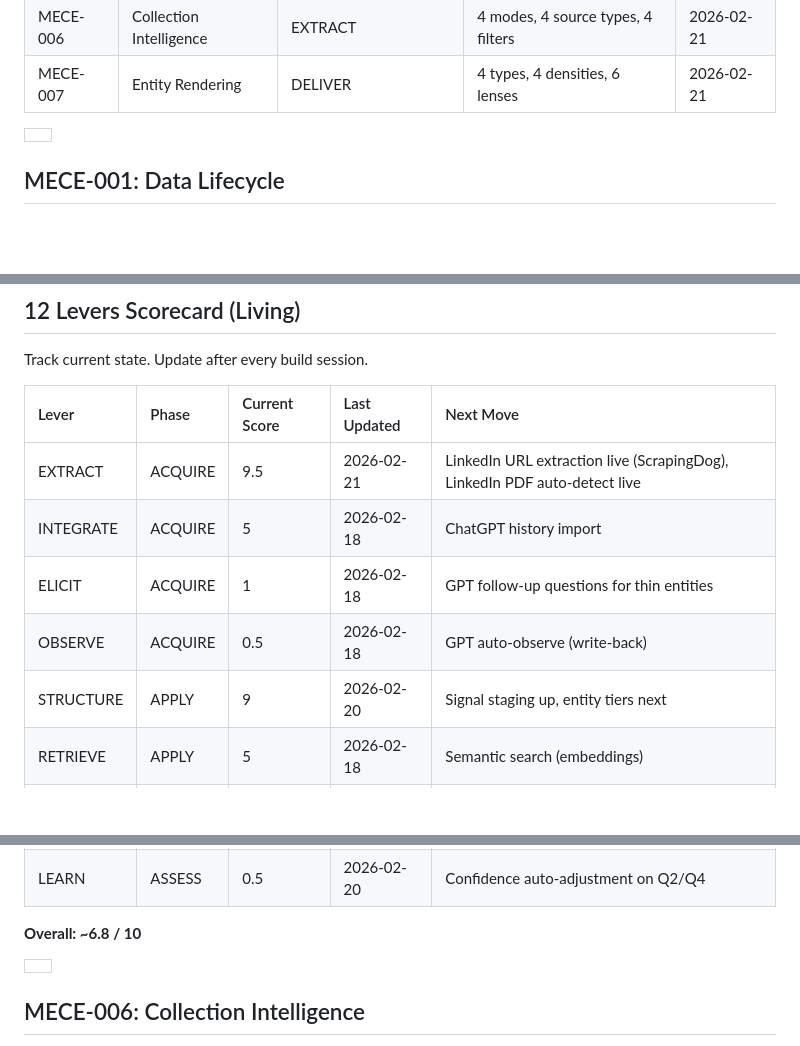
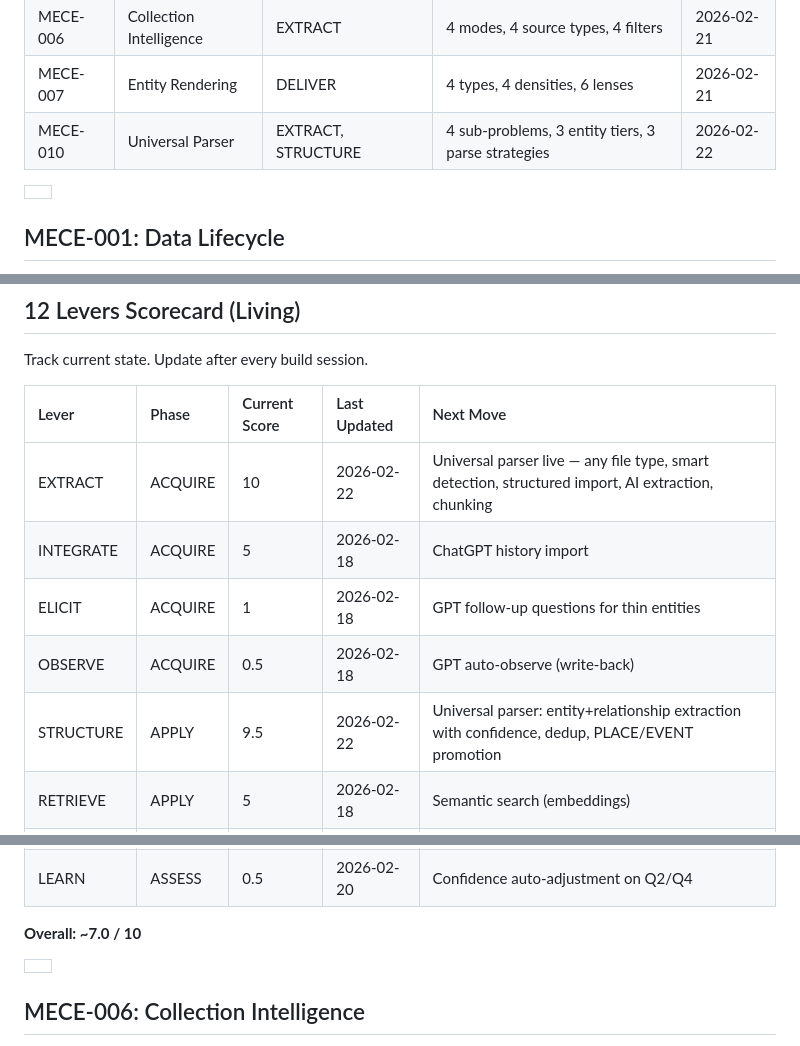
Before and after one commit to flawlesstracks/context-engine, a Markdown page: MECE.md, 3 parts joined by grey strips. Drawn GitHub-style; blank space fills up the shorter version.

```diff
--- a/MECE.md
+++ b/MECE.md
@@ -124,6 +124,7 @@ connects to the product.
 | MECE-005 | Agent Architecture | EXTRACT, INTEGRATE | 3 agents, 4 quadrants | 2026-02-21 |
 | MECE-006 | Collection Intelligence | EXTRACT | 4 modes, 4 source types, 4 filters | 2026-02-21 |
 | MECE-007 | Entity Rendering | DELIVER | 4 types, 4 densities, 6 lenses | 2026-02-21 |
+| MECE-010 | Universal Parser | EXTRACT, STRUCTURE | 4 sub-problems, 3 entity tiers, 3 parse strategies | 2026-02-22 |
 
 |  |
 | :---- |
@@ -327,11 +329,11 @@ Track current state. Update after every build session.
 
 | Lever | Phase | Current Score | Last Updated | Next Move |
 | :---- | :---- | :---- | :---- | :---- |
-| EXTRACT | ACQUIRE | 9.5 | 2026-02-21 | LinkedIn URL extraction live (ScrapingDog), LinkedIn PDF auto-detect live |
+| EXTRACT | ACQUIRE | 10 | 2026-02-22 | Universal parser live — any file type, smart detection, structured import, AI extraction, chunking |
 | INTEGRATE | ACQUIRE | 5 | 2026-02-18 | ChatGPT history import |
 | ELICIT | ACQUIRE | 1 | 2026-02-18 | GPT follow-up questions for thin entities |
 | OBSERVE | ACQUIRE | 0.5 | 2026-02-18 | GPT auto-observe (write-back) |
-| STRUCTURE | APPLY | 9 | 2026-02-20 | Signal staging up, entity tiers next |
+| STRUCTURE | APPLY | 9.5 | 2026-02-22 | Universal parser: entity+relationship extraction with confidence, dedup, PLACE/EVENT promotion |
 | RETRIEVE | APPLY | 5 | 2026-02-18 | Semantic search (embeddings) |
 | REASON | APPLY | 7 | 2026-02-18 | Multi-entity reasoning |
 | DELIVER | APPLY | 8 | 2026-02-18 | Profile mode \+ visual tiers live |
@@ -340,7 +342,7 @@ Track current state. Update after every build session.
 | MEASURE | ASSESS | 0 | 2026-02-18 | Query metrics dashboard |
 | LEARN | ASSESS | 0.5 | 2026-02-20 | Confidence auto-adjustment on Q2/Q4 |
 
-**Overall: \~6.8 / 10**
+**Overall: \~7.0 / 10**
 
 |  |
 | :---- |
```
Also changed, not shown: other parts of MECE.md (+53 -0 lines).
